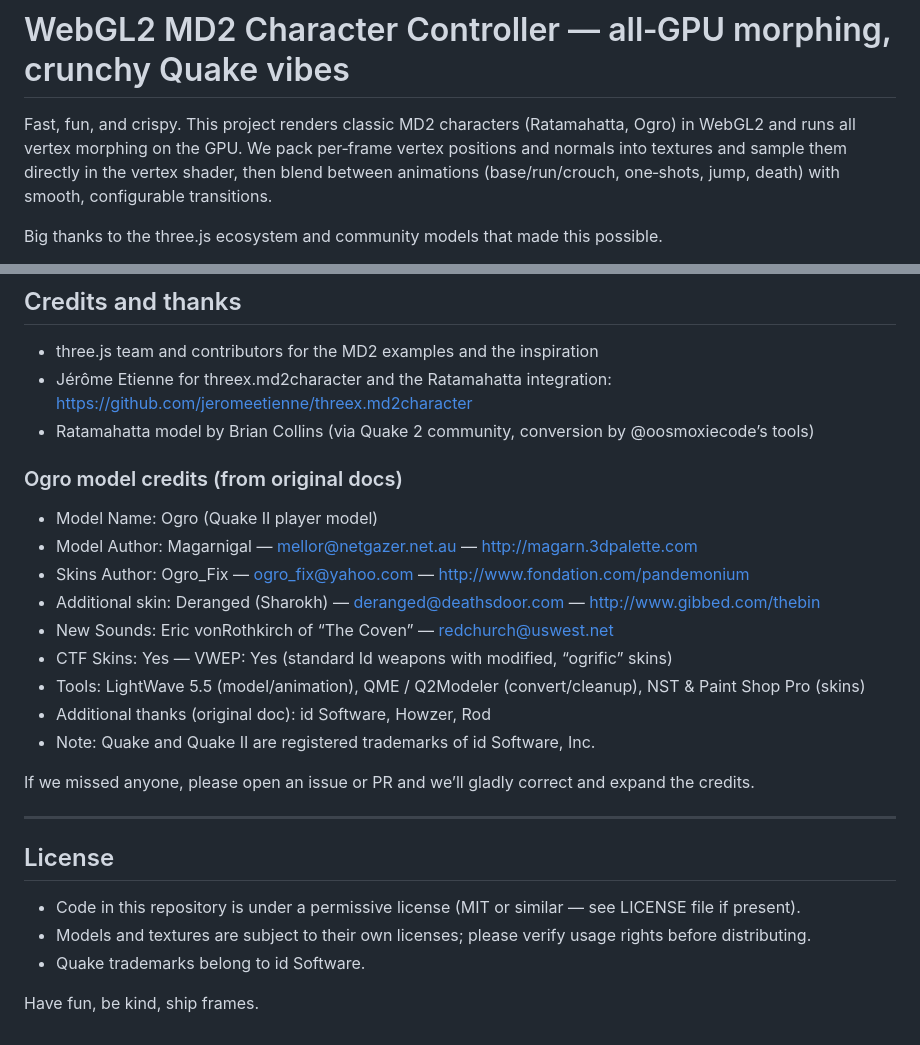
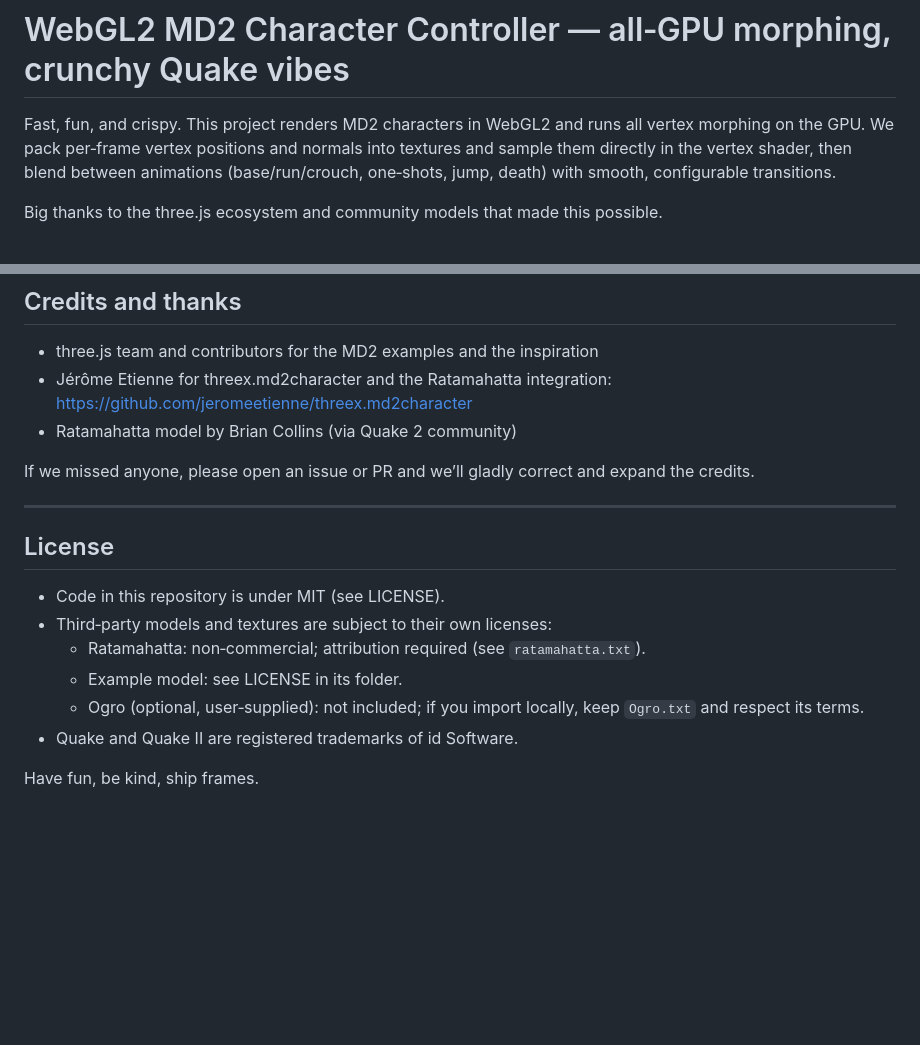
Before and after one commit to 3merillon/md2, a Markdown page: README.md, 2 parts joined by grey strips. GitHub-like rendering; blank space fills up the shorter version.

```diff
--- a/README.md
+++ b/README.md
@@ -1,6 +1,6 @@
 # WebGL2 MD2 Character Controller — all‑GPU morphing, crunchy Quake vibes
 
-Fast, fun, and crispy. This project renders classic MD2 characters (Ratamahatta, Ogro) in WebGL2 and runs all vertex morphing on the GPU. We pack per‑frame vertex positions and normals into textures and sample them directly in the vertex shader, then blend between animations (base/run/crouch, one‑shots, jump, death) with smooth, configurable transitions.
+Fast, fun, and crispy. This project renders MD2 characters in WebGL2 and runs all vertex morphing on the GPU. We pack per‑frame vertex positions and normals into textures and sample them directly in the vertex shader, then blend between animations (base/run/crouch, one‑shots, jump, death) with smooth, configurable transitions.
 
 Big thanks to the three.js ecosystem and community models that made this possible.
 
@@ -155,19 +187,7 @@ Note: Paths assume the app is served from the repository root with `/src` and yo
 - three.js team and contributors for the MD2 examples and the inspiration
 - Jérôme Etienne for threex.md2character and the Ratamahatta integration:
   https://github.com/jeromeetienne/threex.md2character
-- Ratamahatta model by Brian Collins (via Quake 2 community, conversion by @oosmoxiecode’s tools)
-
-### Ogro model credits (from original docs)
-
-- Model Name: Ogro (Quake II player model)
-- Model Author: Magarnigal — mellor@netgazer.net.au — http://magarn.3dpalette.com
-- Skins Author: Ogro_Fix — ogro_fix@yahoo.com — http://www.fondation.com/pandemonium
-- Additional skin: Deranged (Sharokh) — deranged@deathsdoor.com — http://www.gibbed.com/thebin
-- New Sounds: Eric vonRothkirch of “The Coven” — redchurch@uswest.net
-- CTF Skins: Yes — VWEP: Yes (standard Id weapons with modified, “ogrific” skins)
-- Tools: LightWave 5.5 (model/animation), QME / Q2Modeler (convert/cleanup), NST & Paint Shop Pro (skins)
-- Additional thanks (original doc): id Software, Howzer, Rod
-- Note: Quake and Quake II are registered trademarks of id Software, Inc.
+- Ratamahatta model by Brian Collins (via Quake 2 community)
 
 If we missed anyone, please open an issue or PR and we’ll gladly correct and expand the credits.
 
@@ -175,8 +195,11 @@ If we missed anyone, please open an issue or PR and we’ll gladly correct and e
 
 ## License
 
-- Code in this repository is under a permissive license (MIT or similar — see LICENSE file if present).
-- Models and textures are subject to their own licenses; please verify usage rights before distributing.
-- Quake trademarks belong to id Software.
+- Code in this repository is under MIT (see LICENSE).
+- Third‑party models and textures are subject to their own licenses:
+  - Ratamahatta: non‑commercial; attribution required (see `ratamahatta.txt`).
+  - Example model: see LICENSE in its folder.
+  - Ogro (optional, user‑supplied): not included; if you import locally, keep `Ogro.txt` and respect its terms.
+- Quake and Quake II are registered trademarks of id Software.
 
 Have fun, be kind, ship frames.
```
Also changed, not shown: other parts of README.md (+51 -19 lines).
